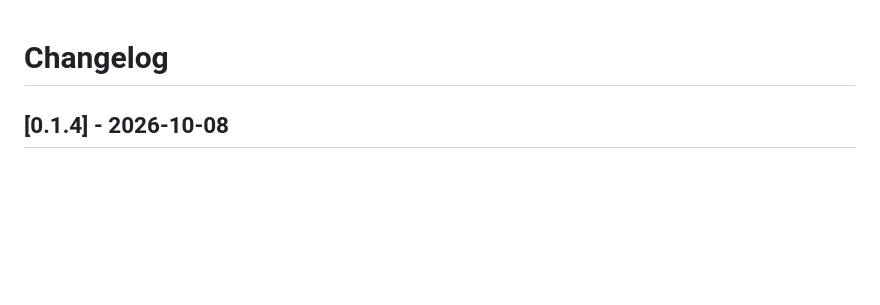
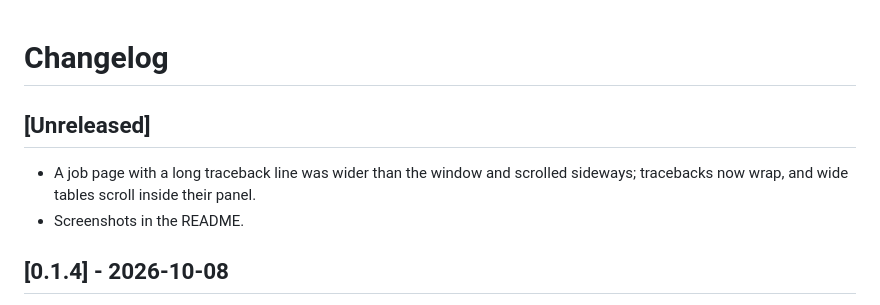
Before and after one commit to mohamed-alired/django-overseer, a Markdown page: CHANGELOG.md, the part around the change. Rendered like a GitHub page; blank space fills up the shorter version.

```diff
--- a/CHANGELOG.md
+++ b/CHANGELOG.md
@@ -1,4 +1,10 @@
 # Changelog
+
+## [Unreleased]
+
+- A job page with a long traceback line was wider than the window and scrolled sideways;
+  tracebacks now wrap, and wide tables scroll inside their panel.
+- Screenshots in the README.
 
 ## [0.1.4] - 2026-10-08
 
```
Also changed, not shown: README.md (+22 -1 lines), docs/images/failed.png (added), docs/images/job.png (added), docs/images/overview.png (added), docs/images/schedules.png (added), 2 other files.
